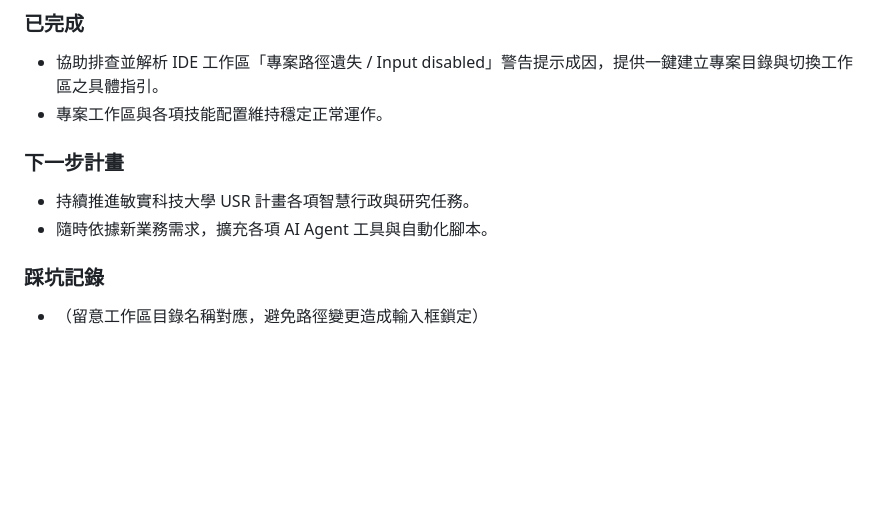
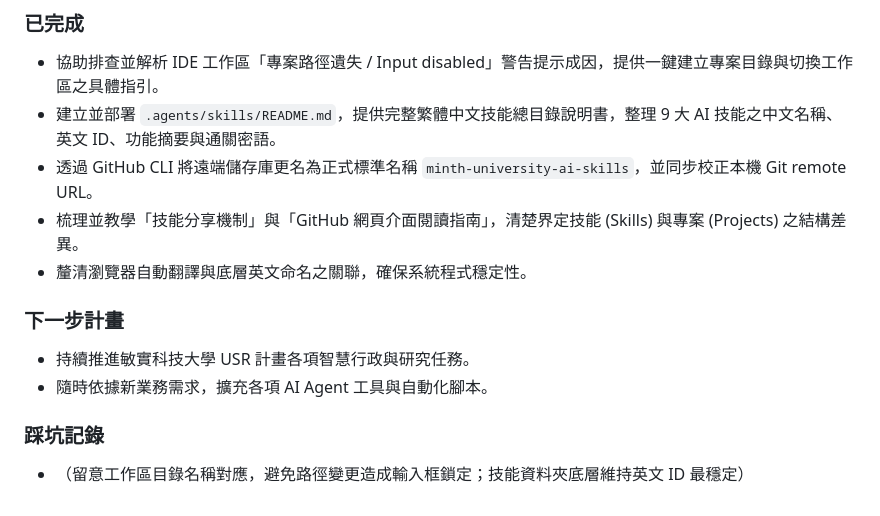
Before and after one commit to coolman1024cool-man/-, a Markdown page: project_notes.md, the part around the change. GitHub-like rendering; blank space fills up the shorter version.

Commit message:
docs: 更新 2026-09-02 收工筆記 (技能目錄中文化與 GitHub 儲存庫正式更名)

```diff
--- a/project_notes.md
+++ b/project_notes.md
@@ -63,11 +63,14 @@
 ## 2026-09-02 (收工)
 ### 已完成
 - 協助排查並解析 IDE 工作區「專案路徑遺失 / Input disabled」警告提示成因，提供一鍵建立專案目錄與切換工作區之具體指引。
-- 專案工作區與各項技能配置維持穩定正常運作。
+- 建立並部署 `.agents/skills/README.md`，提供完整繁體中文技能總目錄說明書，整理 9 大 AI 技能之中文名稱、英文 ID、功能摘要與通關密語。
+- 透過 GitHub CLI 將遠端儲存庫更名為正式標準名稱 `minth-university-ai-skills`，並同步校正本機 Git remote URL。
+- 梳理並教學「技能分享機制」與「GitHub 網頁介面閱讀指南」，清楚界定技能 (Skills) 與專案 (Projects) 之結構差異。
+- 釐清瀏覽器自動翻譯與底層英文命名之關聯，確保系統程式穩定性。
 
 ### 下一步計畫
 - 持續推進敏實科技大學 USR 計畫各項智慧行政與研究任務。
 - 隨時依據新業務需求，擴充各項 AI Agent 工具與自動化腳本。
 
 ### 踩坑記錄
-- （留意工作區目錄名稱對應，避免路徑變更造成輸入框鎖定）
+- （留意工作區目錄名稱對應，避免路徑變更造成輸入框鎖定；技能資料夾底層維持英文 ID 最穩定）
```
